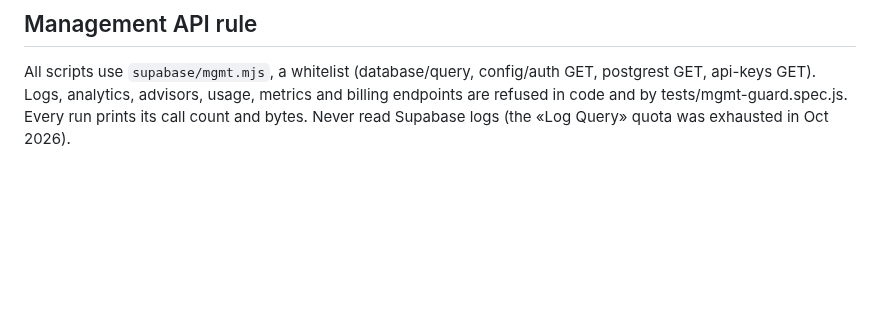
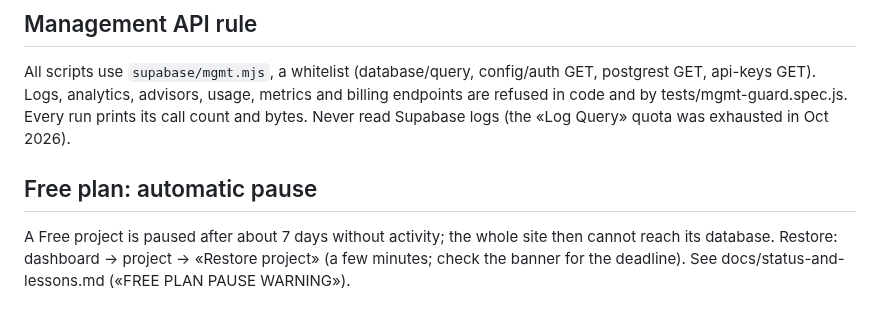
Before and after one commit to hsalahs/hsalahs.github.io, a Markdown page: supabase/README.md, the part around the change. Drawn GitHub-style; blank space fills up the shorter version.

Commit message:
docs: Free plan pause warning and restore steps
Claude-Session: https://claude.ai/code/session_015Fj3zEpbkguPhV7V58zsTj

```diff
--- a/supabase/README.md
+++ b/supabase/README.md
@@ -46,3 +46,6 @@ Timestamps come back as `timestamptz` with an offset: `data.js` must normalise w
 
 ## Management API rule
 All scripts use `supabase/mgmt.mjs`, a whitelist (database/query, config/auth GET, postgrest GET, api-keys GET). Logs, analytics, advisors, usage, metrics and billing endpoints are refused in code and by tests/mgmt-guard.spec.js. Every run prints its call count and bytes. Never read Supabase logs (the «Log Query» quota was exhausted in Oct 2026).
+
+## Free plan: automatic pause
+A Free project is paused after about 7 days without activity; the whole site then cannot reach its database. Restore: dashboard -> project -> «Restore project» (a few minutes; check the banner for the deadline). See docs/status-and-lessons.md («FREE PLAN PAUSE WARNING»).
```
Also changed, not shown: docs/status-and-lessons.md (+1 -1 lines).
